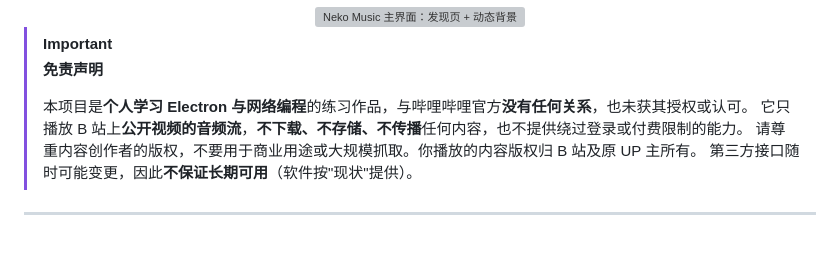
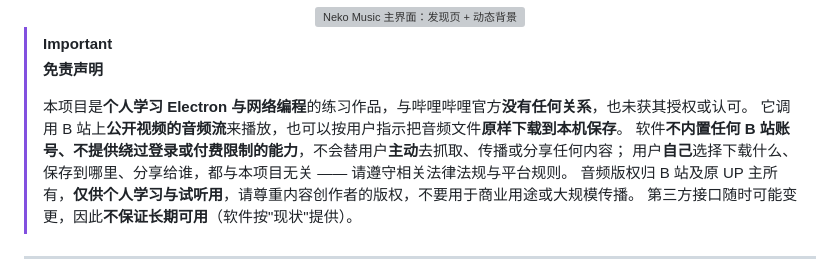
Before and after one commit to xingkinglb/neko-music, a Markdown page: README.md, the part around the change. GitHub-like rendering; blank space fills up the shorter version; grey boxes are pictures that could not be loaded.

Commit message:
docs: 免责声明口径与 v2.8.0 起的「下载到本地」对齐
旧措辞「不下载、不存储、不传播」在 v2.8.0 之前是对的；
v2.8.0 加了"下载到本地"之后这句就成了自相矛盾。

新措辞：
- 改成"调用公开视频的音频流来播放；也可按用户指示把音频文件原样下载到本机保存"
- 强调软件不内置 B 站账号、不绕过登录、不会主动抓取/传播/分享
  —— 区分"软件提供的能力"和"用户自己的行为"，把责任边界划清楚
- 版权段补一句"仅供个人学习与试听用，请尊重内容创作者版权"

CHANGELOG.md v2.8.0 段原本就准确描述了下载功能，无需改。

```diff
--- a/README.md
+++ b/README.md
@@ -20,8 +20,10 @@
 > **免责声明**
 >
 > 本项目是**个人学习 Electron 与网络编程**的练习作品，与哔哩哔哩官方**没有任何关系**，也未获其授权或认可。
-> 它只播放 B 站上**公开视频的音频流**，**不下载、不存储、不传播**任何内容，也不提供绕过登录或付费限制的能力。
-> 请尊重内容创作者的版权，不要用于商业用途或大规模抓取。你播放的内容版权归 B 站及原 UP 主所有。
+> 它调用 B 站上**公开视频的音频流**来播放，也可以按用户指示把音频文件**原样下载到本机保存**。
+> 软件**不内置任何 B 站账号、不提供绕过登录或付费限制的能力**，不会替用户**主动**去抓取、传播或分享任何内容；
+> 用户**自己**选择下载什么、保存到哪里、分享给谁，都与本项目无关 —— 请遵守相关法律法规与平台规则。
+> 音频版权归 B 站及原 UP 主所有，**仅供个人学习与试听用**，请尊重内容创作者的版权，不要用于商业用途或大规模传播。
 > 第三方接口随时可能变更，因此**不保证长期可用**（软件按"现状"提供）。
 
 ---
```
